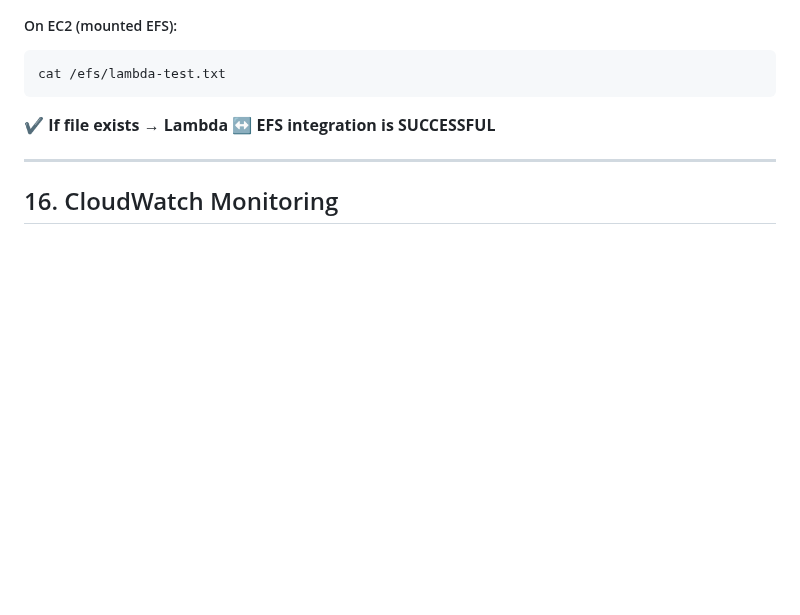
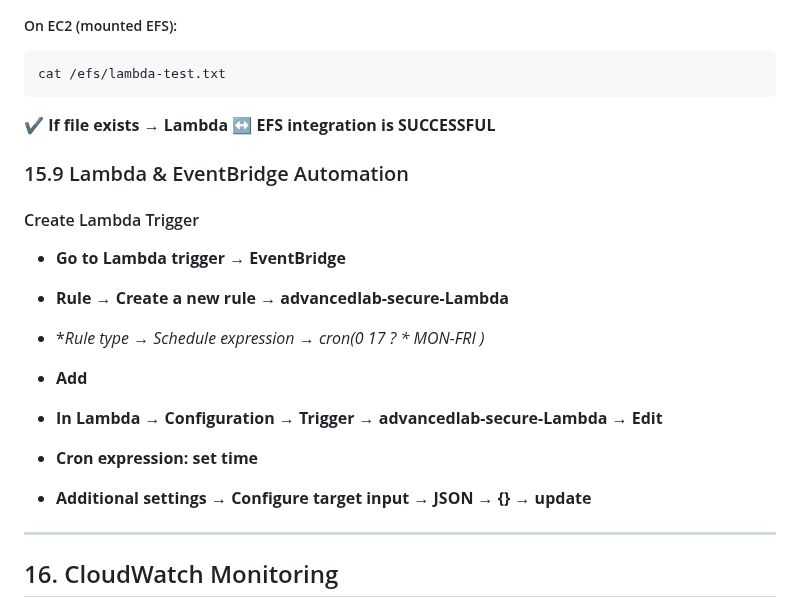
Before and after one commit to awsrmmustansarjavaid/aws-research-study, a Markdown page: AWS-Labs-AWS-Labs-Guide/advanced_aws_enterprise_hands_on_lab_vpc_tgw_storage_automation_monitoring/advanced_aws_enterprise_hands_on_lab_vpc_tgw_storage_automation_monitoring.md, the part around the change. Rendered like a GitHub page; blank space fills up the shorter version.

```diff
--- a/AWS-Labs-AWS-Labs-Guide/advanced_aws_enterprise_hands_on_lab_vpc_tgw_storage_automation_monitoring/advanced_aws_enterprise_hands_on_lab_vpc_tgw_storage_automation_monitoring.md
+++ b/AWS-Labs-AWS-Labs-Guide/advanced_aws_enterprise_hands_on_lab_vpc_tgw_storage_automation_monitoring/advanced_aws_enterprise_hands_on_lab_vpc_tgw_storage_automation_monitoring.md
@@ -808,6 +808,25 @@ cat /efs/lambda-test.txt
 
 **✔ If file exists → Lambda ↔ EFS integration is SUCCESSFUL**
 
+
+### 15.9 Lambda & EventBridge Automation
+
+#### Create Lambda Trigger
+
+- **Go to Lambda trigger → EventBridge**
+
+- **Rule → Create a new rule → advancedlab-secure-Lambda**
+
+- **Rule type →  Schedule expression  → cron(0 17 ? * MON-FRI *)**
+
+- **Add**
+
+- **In Lambda → Configuration → Trigger → advancedlab-secure-Lambda → Edit**
+
+- **Cron expression: set time**
+
+- **Additional settings → Configure target input → JSON → {} → update**
+
 ---
 
 ## 16. CloudWatch Monitoring
```
